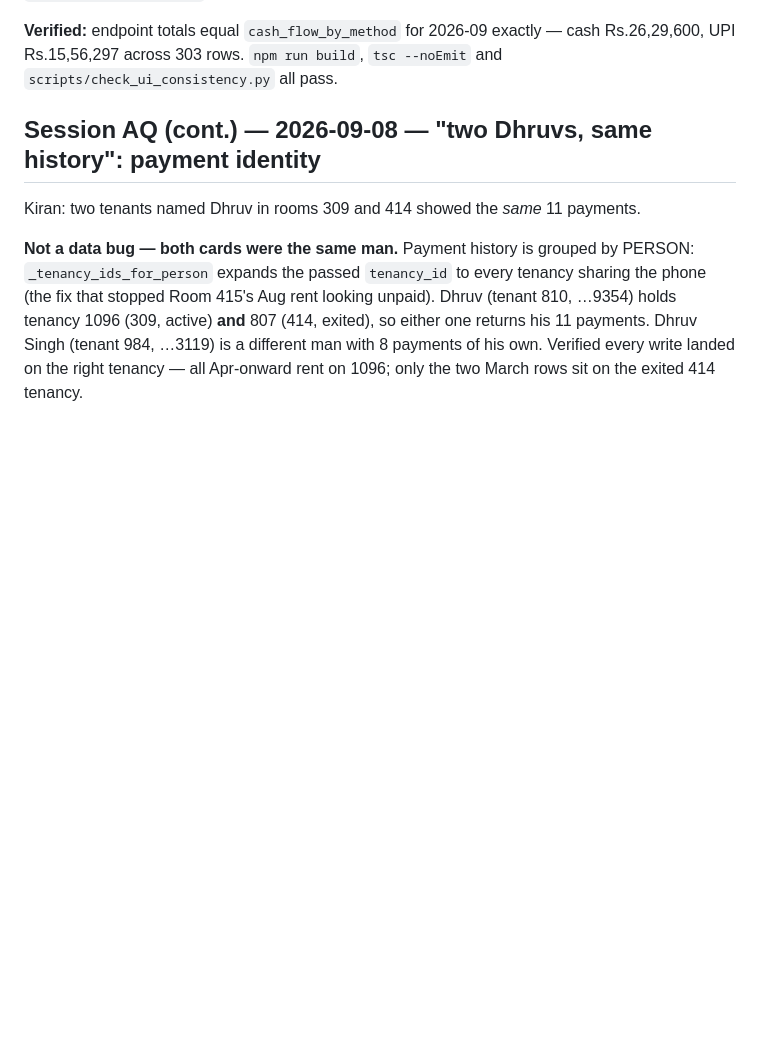
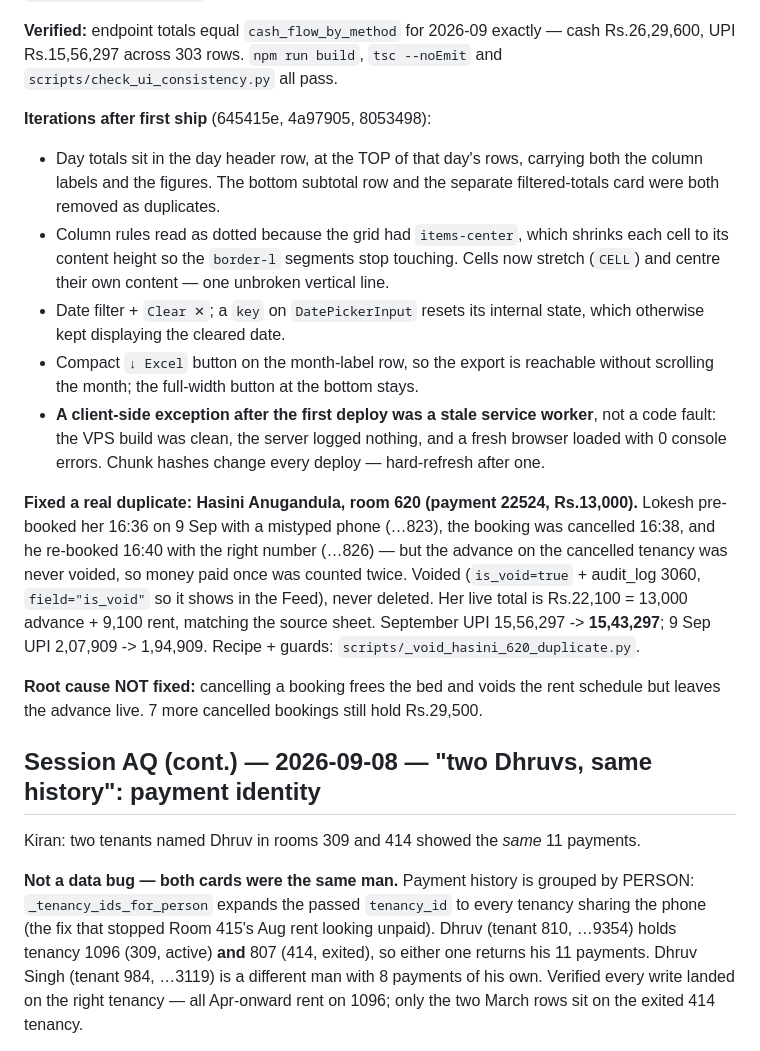
Before and after one commit to cozeevoemp1-ctrl/cozeevo-pg-accountant, a Markdown page: docs/CHANGELOG.md, the part around the change. GitHub-like rendering; blank space fills up the shorter version.

Commit message:
docs: session AR close-out — changelog, pending tasks, memory, active files
- CHANGELOG: fold the post-ship iterations into Session AR (day totals in the
  day header, continuous column rules, date filter + Clear, top Excel button,
  and the stale-service-worker false alarm), plus the Hasini 620 void.
- Pending tasks: Hasini marked done; promotes the root cause to its own entry —
  cancelling a booking orphans its advance, 7 bookings still holding Rs.29,500,
  with an explicit "do not batch-void, trace each first".
- memory/rules_payment_entry.md: two new rules — cancel-does-not-void-advance,
  and reconcile row-by-row never on totals (Rs.38,709 net gap hid Rs.1,27,709).
- CLAUDE.md: new endpoint, xlsx builder and payments table in Active files.

Co-Authored-By: Claude Opus 5 (1M context) <noreply@anthropic.com>

```diff
--- a/docs/CHANGELOG.md
+++ b/docs/CHANGELOG.md
@@ -40,6 +40,33 @@ tokens in `web/tailwind.config.ts`.
 **Verified:** endpoint totals equal `cash_flow_by_method` for 2026-09 exactly —
 cash Rs.26,29,600, UPI Rs.15,56,297 across 303 rows. `npm run build`, `tsc --noEmit`
 and `scripts/check_ui_consistency.py` all pass.
+
+**Iterations after first ship** (645415e, 4a97905, 8053498):
+- Day totals sit in the day header row, at the TOP of that day's rows, carrying both
+  the column labels and the figures. The bottom subtotal row and the separate
+  filtered-totals card were both removed as duplicates.
+- Column rules read as dotted because the grid had `items-center`, which shrinks each
+  cell to its content height so the `border-l` segments stop touching. Cells now
+  stretch (`CELL`) and centre their own content — one unbroken vertical line.
+- Date filter + `Clear ✕`; a `key` on `DatePickerInput` resets its internal state,
+  which otherwise kept displaying the cleared date.
+- Compact `↓ Excel` button on the month-label row, so the export is reachable without
+  scrolling the month; the full-width button at the bottom stays.
+- **A client-side exception after the first deploy was a stale service worker**, not a
+  code fault: the VPS build was clean, the server logged nothing, and a fresh browser
+  loaded with 0 console errors. Chunk hashes change every deploy — hard-refresh after one.
+
+**Fixed a real duplicate: Hasini Anugandula, room 620 (payment 22524, Rs.13,000).**
+Lokesh pre-booked her 16:36 on 9 Sep with a mistyped phone (…823), the booking was
+cancelled 16:38, and he re-booked 16:40 with the right number (…826) — but the advance
+on the cancelled tenancy was never voided, so money paid once was counted twice. Voided
+(`is_void=true` + audit_log 3060, `field="is_void"` so it shows in the Feed), never
+deleted. Her live total is Rs.22,100 = 13,000 advance + 9,100 rent, matching the source
+sheet. September UPI 15,56,297 -> **15,43,297**; 9 Sep UPI 2,07,909 -> 1,94,909.
+Recipe + guards: `scripts/_void_hasini_620_duplicate.py`.
+
+**Root cause NOT fixed:** cancelling a booking frees the bed and voids the rent
+schedule but leaves the advance live. 7 more cancelled bookings still hold Rs.29,500.
 
 
 ## Session AQ (cont.) — 2026-09-08 — "two Dhruvs, same history": payment identity
```
Also changed, not shown: CLAUDE.md (+3 -0 lines).
